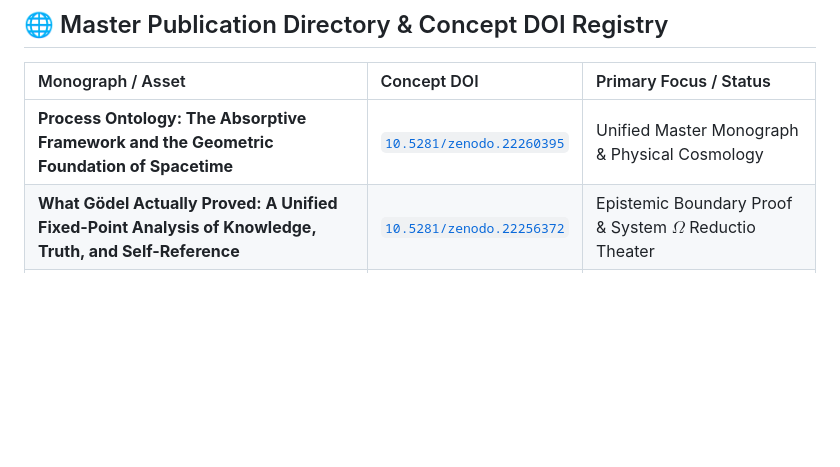
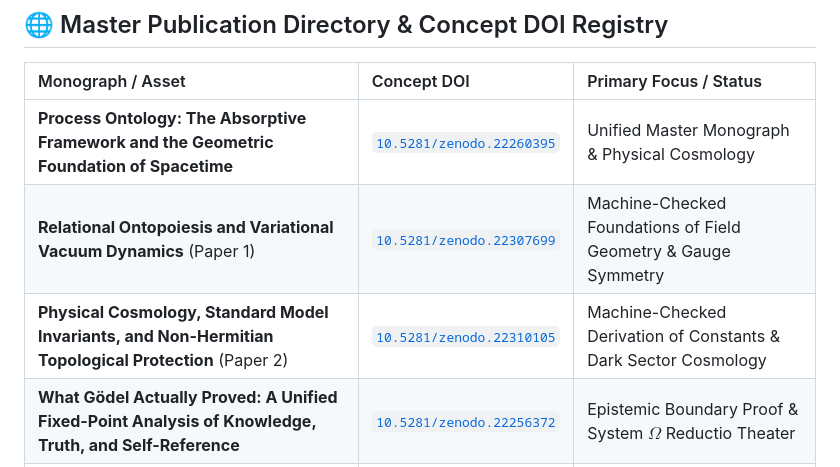
Before and after one commit to CaptainMisfit-WBM/process-ontology, a Markdown page: README.md, the part around the change. Drawn GitHub-style; blank space fills up the shorter version.

Commit message:
docs(readme): add Paper 1 and Paper 2 to master publication registry & update submodule

```diff
--- a/README.md
+++ b/README.md
@@ -13,6 +13,8 @@
 | Monograph / Asset | Concept DOI | Primary Focus / Status |
 | :--- | :--- | :--- |
 | **Process Ontology: The Absorptive Framework and the Geometric Foundation of Spacetime** | [`10.5281/zenodo.22260395`](https://doi.org/10.5281/zenodo.22260395) | Unified Master Monograph & Physical Cosmology |
+| **Relational Ontopoiesis and Variational Vacuum Dynamics** (Paper 1) | [`10.5281/zenodo.22307699`](https://doi.org/10.5281/zenodo.22307699) | Machine-Checked Foundations of Field Geometry & Gauge Symmetry |
+| **Physical Cosmology, Standard Model Invariants, and Non-Hermitian Topological Protection** (Paper 2) | [`10.5281/zenodo.22310105`](https://doi.org/10.5281/zenodo.22310105) | Machine-Checked Derivation of Constants & Dark Sector Cosmology |
 | **What Gödel Actually Proved: A Unified Fixed-Point Analysis of Knowledge, Truth, and Self-Reference** | [`10.5281/zenodo.22256372`](https://doi.org/10.5281/zenodo.22256372) | Epistemic Boundary Proof & System $\Omega$ Reductio Theater |
 | **The Circular Theory of Ego and Awareness** | [`10.5281/zenodo.18889237`](https://doi.org/10.5281/zenodo.18889237) | Cognitive Dynamics & Ontological Synthesis |
 | **Continuous Field Semantics and Discrete Proof-Assistant Verification** | [`10.5281/zenodo.22119264`](https://doi.org/10.5281/zenodo.22119264) | Formal Audit & KTLean Theoretical Mechanics |
```
